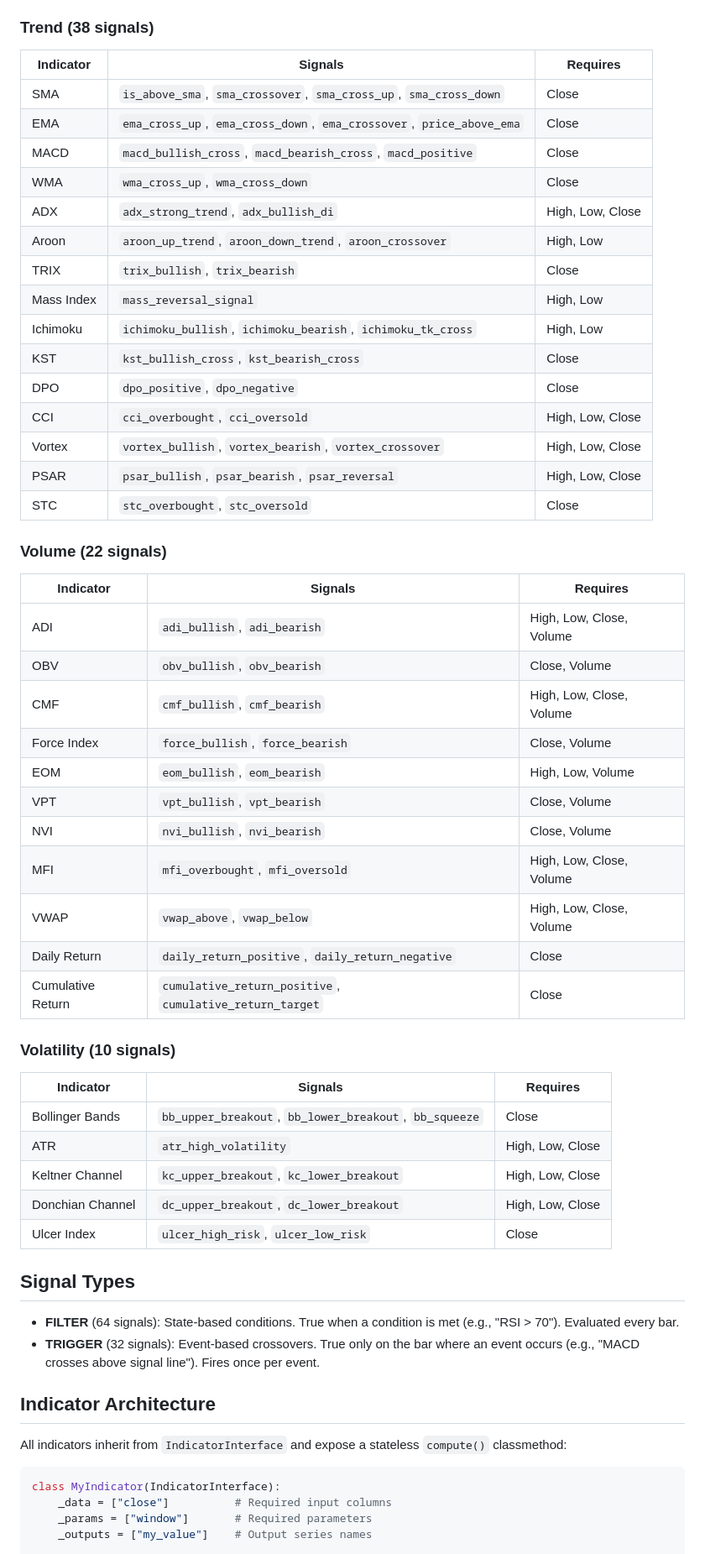
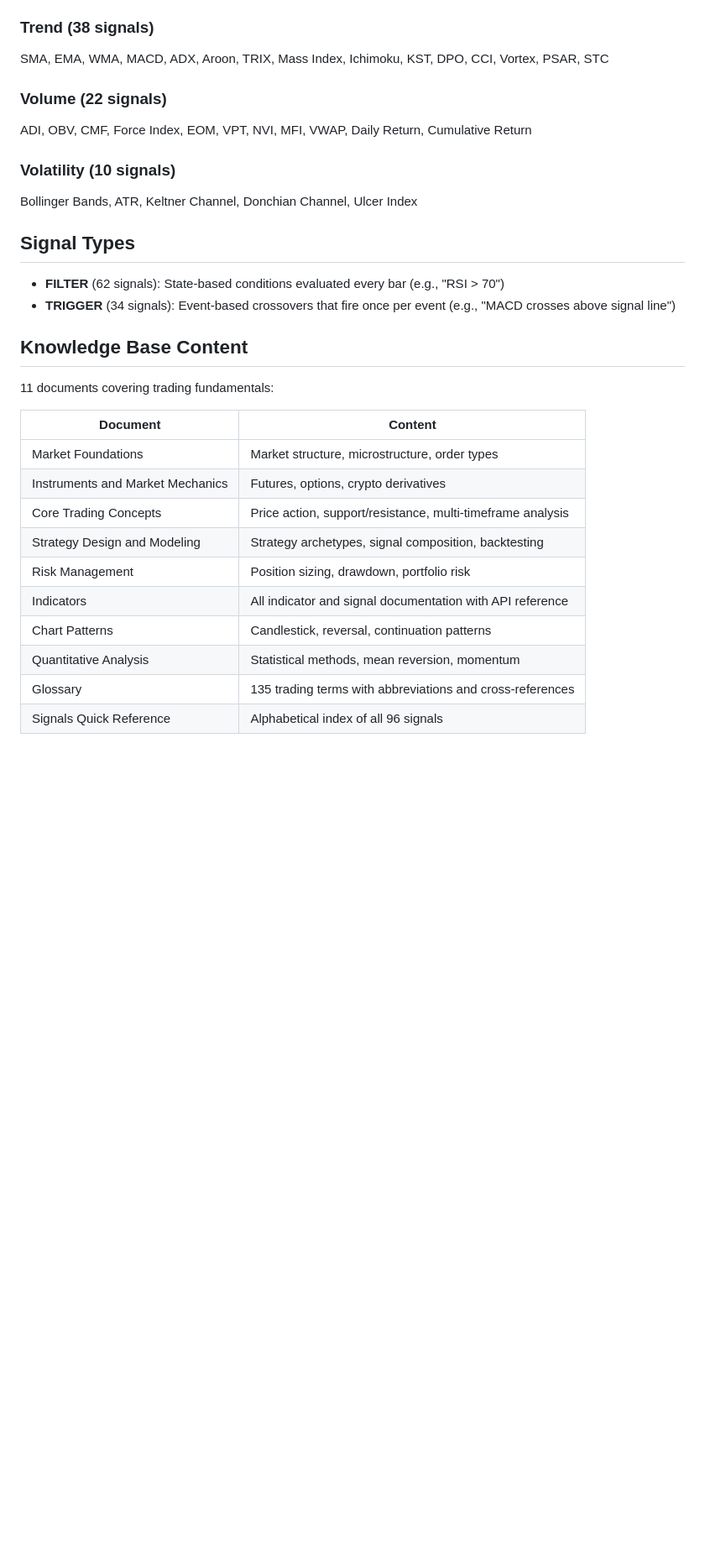
Before and after one commit to MangroveTechnologies/MangroveKnowledgeBase, a Markdown page: README.md, the part around one of its changes. Shown at 84% size. Drawn GitHub-style; blank space fills up the shorter version.

````diff
--- a/README.md
+++ b/README.md
@@ -129,62 +153,35 @@ print(metadata['rsi_overbought'])
 
 ### Trend (38 signals)
 
-| Indicator | Signals | Requires |
-|-----------|---------|----------|
-| SMA | `is_above_sma`, `sma_crossover`, `sma_cross_up`, `sma_cross_down` | Close |
-| EMA | `ema_cross_up`, `ema_cross_down`, `ema_crossover`, `price_above_ema` | Close |
-| MACD | `macd_bullish_cross`, `macd_bearish_cross`, `macd_positive` | Close |
-| WMA | `wma_cross_up`, `wma_cross_down` | Close |
-| ADX | `adx_strong_trend`, `adx_bullish_di` | High, Low, Close |
-| Aroon | `aroon_up_trend`, `aroon_down_trend`, `aroon_crossover` | High, Low |
-| TRIX | `trix_bullish`, `trix_bearish` | Close |
-| Mass Index | `mass_reversal_signal` | High, Low |
-| Ichimoku | `ichimoku_bullish`, `ichimoku_bearish`, `ichimoku_tk_cross` | High, Low |
-| KST | `kst_bullish_cross`, `kst_bearish_cross` | Close |
-| DPO | `dpo_positive`, `dpo_negative` | Close |
-| CCI | `cci_overbought`, `cci_oversold` | High, Low, Close |
-| Vortex | `vortex_bullish`, `vortex_bearish`, `vortex_crossover` | High, Low, Close |
-| PSAR | `psar_bullish`, `psar_bearish`, `psar_reversal` | High, Low, Close |
-| STC | `stc_overbought`, `stc_oversold` | Close |
+SMA, EMA, WMA, MACD, ADX, Aroon, TRIX, Mass Index, Ichimoku, KST, DPO, CCI, Vortex, PSAR, STC
 
 ### Volume (22 signals)
 
-| Indicator | Signals | Requires |
-|-----------|---------|----------|
-| ADI | `adi_bullish`, `adi_bearish` | High, Low, Close, Volume |
-| OBV | `obv_bullish`, `obv_bearish` | Close, Volume |
-| CMF | `cmf_bullish`, `cmf_bearish` | High, Low, Close, Volume |
-| Force Index | `force_bullish`, `force_bearish` | Close, Volume |
-| EOM | `eom_bullish`, `eom_bearish` | High, Low, Volume |
-| VPT | `vpt_bullish`, `vpt_bearish` | Close, Volume |
-| NVI | `nvi_bullish`, `nvi_bearish` | Close, Volume |
-| MFI | `mfi_overbought`, `mfi_oversold` | High, Low, Close, Volume |
-| VWAP | `vwap_above`, `vwap_below` | High, Low, Close, Volume |
-| Daily Return | `daily_return_positive`, `daily_return_negative` | Close |
-| Cumulative Return | `cumulative_return_positive`, `cumulative_return_target` | Close |
+ADI, OBV, CMF, Force Index, EOM, VPT, NVI, MFI, VWAP, Daily Return, Cumulative Return
 
 ### Volatility (10 signals)
 
-| Indicator | Signals | Requires |
-|-----------|---------|----------|
-| Bollinger Bands | `bb_upper_breakout`, `bb_lower_breakout`, `bb_squeeze` | Close |
-| ATR | `atr_high_volatility` | High, Low, Close |
-| Keltner Channel | `kc_upper_breakout`, `kc_lower_breakout` | High, Low, Close |
-| Donchian Channel | `dc_upper_breakout`, `dc_lower_breakout` | High, Low, Close |
-| Ulcer Index | `ulcer_high_risk`, `ulcer_low_risk` | Close |
+Bollinger Bands, ATR, Keltner Channel, Donchian Channel, Ulcer Index
 
 ## Signal Types
 
-- **FILTER** (64 signals): State-based conditions. True when a condition is met (e.g., "RSI > 70"). Evaluated every bar.
-- **TRIGGER** (32 signals): Event-based crossovers. True only on the bar where an event occurs (e.g., "MACD crosses above signal line"). Fires once per event.
+- **FILTER** (62 signals): State-based conditions evaluated every bar (e.g., "RSI > 70")
+- **TRIGGER** (34 signals): Event-based crossovers that fire once per event (e.g., "MACD crosses above signal line")
 
-## Indicator Architecture
+## Knowledge Base Content
 
-All indicators inherit from `IndicatorInterface` and expose a stateless `compute()` classmethod:
+11 documents covering trading fundamentals:
 
-```python
-class MyIndicator(IndicatorInterface):
-    _data = ["close"]          # Required input columns
-    _params = ["window"]       # Required parameters
-    _outputs = ["my_value"]    # Output series names
+| Document | Content |
+|----------|---------|
+| Market Foundations | Market structure, microstructure, order types |
+| Instruments and Market Mechanics | Futures, options, crypto derivatives |
+| Core Trading Concepts | Price action, support/resistance, multi-timeframe analysis |
+| Strategy Design and Modeling | Strategy archetypes, signal composition, backtesting |
+| Risk Management | Position sizing, drawdown, portfolio risk |
+| Indicators | All indicator and signal documentation with API reference |
+| Chart Patterns | Candlestick, reversal, continuation patterns |
+| Quantitative Analysis | Statistical methods, mean reversion, momentum |
+| Glossary | 135 trading terms with abbreviations and cross-references |
+| Signals Quick Reference | Alphabetical index of all 96 signals |
 
````
Also changed, not shown: other parts of README.md (+79 -49 lines), STATUS.md (deleted, +0 -120 lines).
